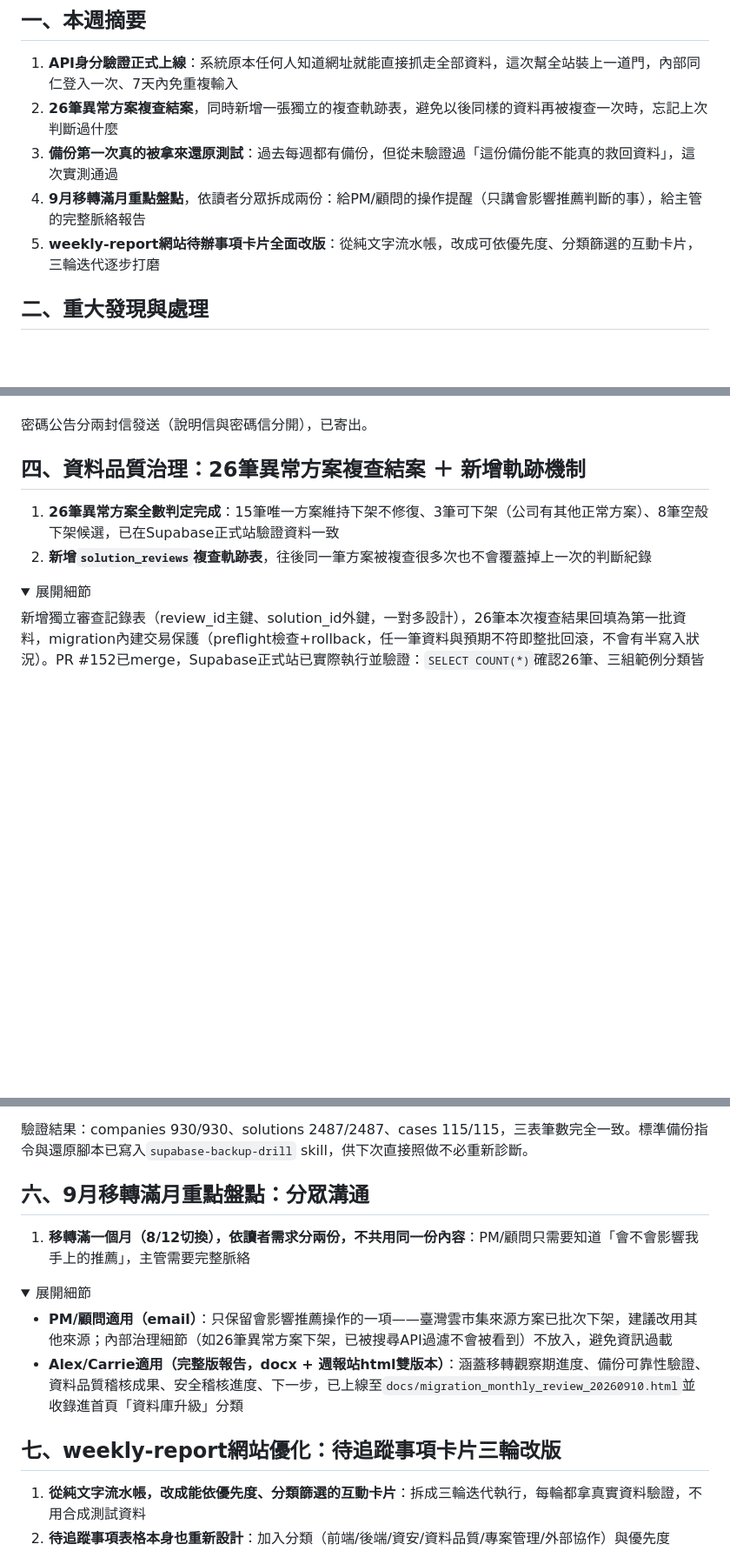
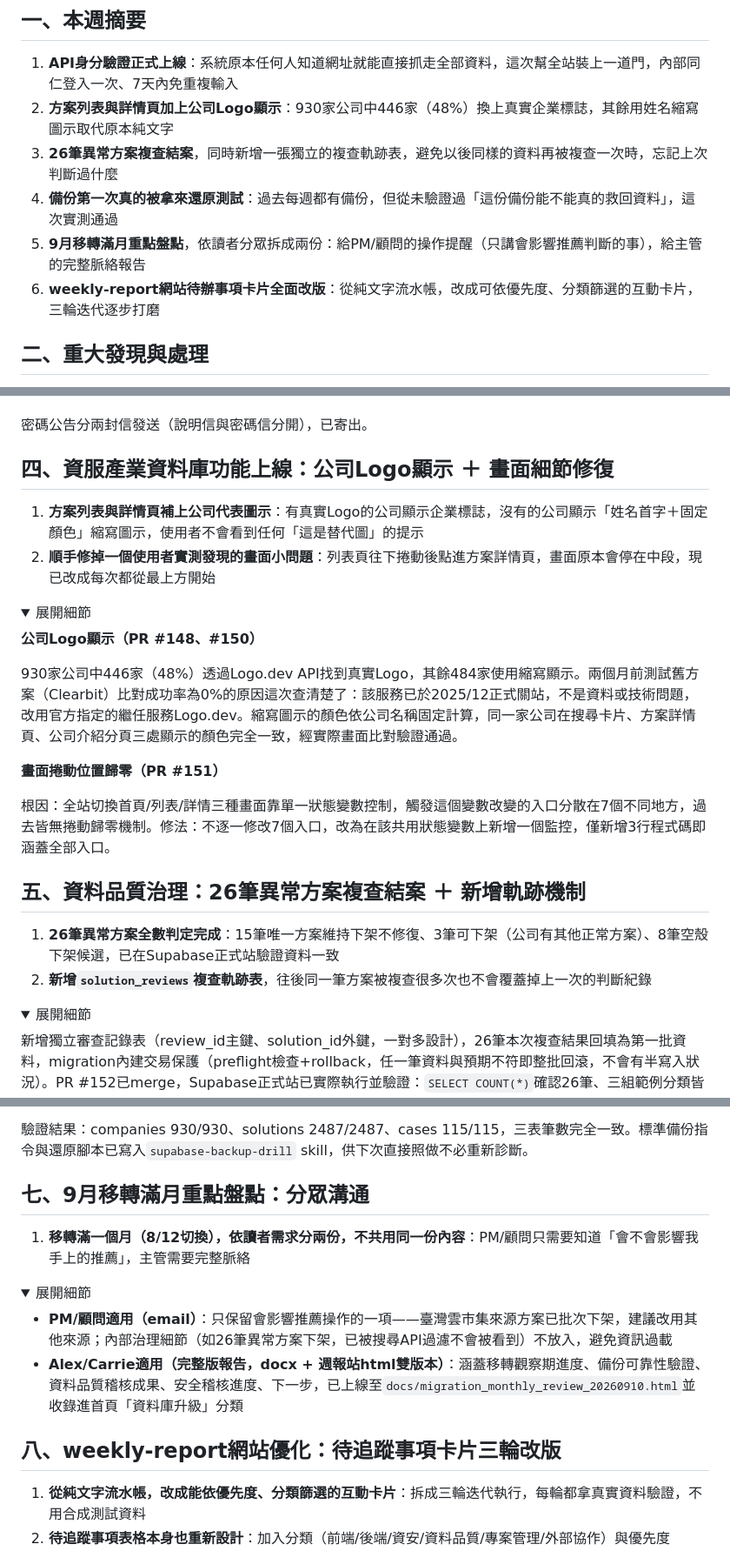
Before and after one commit to Pcc329/weekly-report, a Markdown page: report.md, 3 parts joined by grey strips. Shown at 87% size. Rendered like a GitHub page; folded sections open; blank space fills up the shorter version.

```diff
--- a/report.md
+++ b/report.md
@@ -3,10 +3,11 @@
 ## 一、本週摘要
 
 1. **API身分驗證正式上線**：系統原本任何人知道網址就能直接抓走全部資料，這次幫全站裝上一道門，內部同仁登入一次、7天內免重複輸入
-2. **26筆異常方案複查結案**，同時新增一張獨立的複查軌跡表，避免以後同樣的資料再被複查一次時，忘記上次判斷過什麼
-3. **備份第一次真的被拿來還原測試**：過去每週都有備份，但從未驗證過「這份備份能不能真的救回資料」，這次實測通過
-4. **9月移轉滿月重點盤點**，依讀者分眾拆成兩份：給PM/顧問的操作提醒（只講會影響推薦判斷的事），給主管的完整脈絡報告
-5. **weekly-report網站待辦事項卡片全面改版**：從純文字流水帳，改成可依優先度、分類篩選的互動卡片，三輪迭代逐步打磨
+2. **方案列表與詳情頁加上公司Logo顯示**：930家公司中446家（48%）換上真實企業標誌，其餘用姓名縮寫圖示取代原本純文字
+3. **26筆異常方案複查結案**，同時新增一張獨立的複查軌跡表，避免以後同樣的資料再被複查一次時，忘記上次判斷過什麼
+4. **備份第一次真的被拿來還原測試**：過去每週都有備份，但從未驗證過「這份備份能不能真的救回資料」，這次實測通過
+5. **9月移轉滿月重點盤點**，依讀者分眾拆成兩份：給PM/顧問的操作提醒（只講會影響推薦判斷的事），給主管的完整脈絡報告
+6. **weekly-report網站待辦事項卡片全面改版**：從純文字流水帳，改成可依優先度、分類篩選的互動卡片，三輪迭代逐步打磨
 
 ## 二、重大發現與處理
 
@@ -44,7 +45,25 @@ PR #147（`feat/api-auth-phase1-2026-09-08`），已merge。新增session HMAC-S
 
 </details>
 
-## 四、資料品質治理：26筆異常方案複查結案 ＋ 新增軌跡機制
+## 四、資服產業資料庫功能上線：公司Logo顯示 ＋ 畫面細節修復
+
+1. **方案列表與詳情頁補上公司代表圖示**：有真實Logo的公司顯示企業標誌，沒有的公司顯示「姓名首字＋固定顏色」縮寫圖示，使用者不會看到任何「這是替代圖」的提示
+2. **順手修掉一個使用者實測發現的畫面小問題**：列表頁往下捲動後點進方案詳情頁，畫面原本會停在中段，現已改成每次都從最上方開始
+
+<details>
+<summary>展開細節</summary>
+
+**公司Logo顯示（PR #148、#150）**
+
+930家公司中446家（48%）透過Logo.dev API找到真實Logo，其餘484家使用縮寫顯示。兩個月前測試舊方案（Clearbit）比對成功率為0%的原因這次查清楚了：該服務已於2025/12正式關站，不是資料或技術問題，改用官方指定的繼任服務Logo.dev。縮寫圖示的顏色依公司名稱固定計算，同一家公司在搜尋卡片、方案詳情頁、公司介紹分頁三處顯示的顏色完全一致，經實際畫面比對驗證通過。
+
+**畫面捲動位置歸零（PR #151）**
+
+根因：全站切換首頁/列表/詳情三種畫面靠單一狀態變數控制，觸發這個變數改變的入口分散在7個不同地方，過去皆無捲動歸零機制。修法：不逐一修改7個入口，改為在該共用狀態變數上新增一個監控，僅新增3行程式碼即涵蓋全部入口。
+
+</details>
+
+## 五、資料品質治理：26筆異常方案複查結案 ＋ 新增軌跡機制
 
 1. **26筆異常方案全數判定完成**：15筆唯一方案維持下架不修復、3筆可下架（公司有其他正常方案）、8筆空殼下架候選，已在Supabase正式站驗證資料一致
 2. **新增`solution_reviews`複查軌跡表**，往後同一筆方案被複查很多次也不會覆蓋掉上一次的判斷紀錄
@@ -72,7 +91,7 @@ PR #147（`feat/api-auth-phase1-2026-09-08`），已merge。新增session HMAC-S
 
 </details>
 
-## 六、9月移轉滿月重點盤點：分眾溝通
+## 七、9月移轉滿月重點盤點：分眾溝通
 
 1. **移轉滿一個月（8/12切換），依讀者需求分兩份，不共用同一份內容**：PM/顧問只需要知道「會不會影響我手上的推薦」，主管需要完整脈絡
 
@@ -84,7 +103,7 @@ PR #147（`feat/api-auth-phase1-2026-09-08`），已merge。新增session HMAC-S
 
 </details>
 
-## 七、weekly-report網站優化：待追蹤事項卡片三輪改版
+## 八、weekly-report網站優化：待追蹤事項卡片三輪改版
 
 1. **從純文字流水帳，改成能依優先度、分類篩選的互動卡片**：拆成三輪迭代執行，每輪都拿真實資料驗證，不用合成測試資料
 2. **待追蹤事項表格本身也重新設計**：加入分類（前端/後端/資安/資料品質/專案管理/外部協作）與優先度（P0/P1/P2）兩個獨立維度，不再是單純的清單
```
Also changed, not shown: other parts of report.md (+9 -4 lines).
